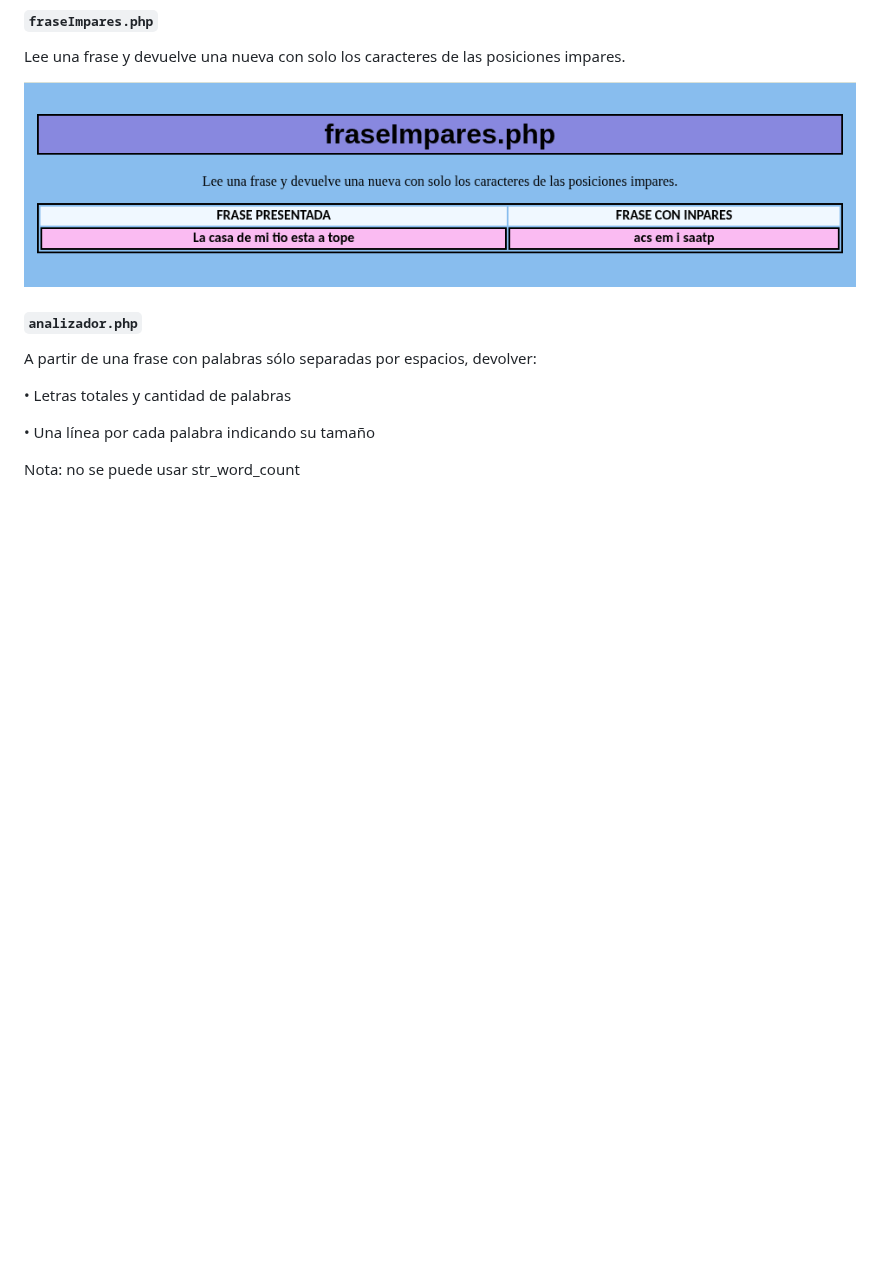
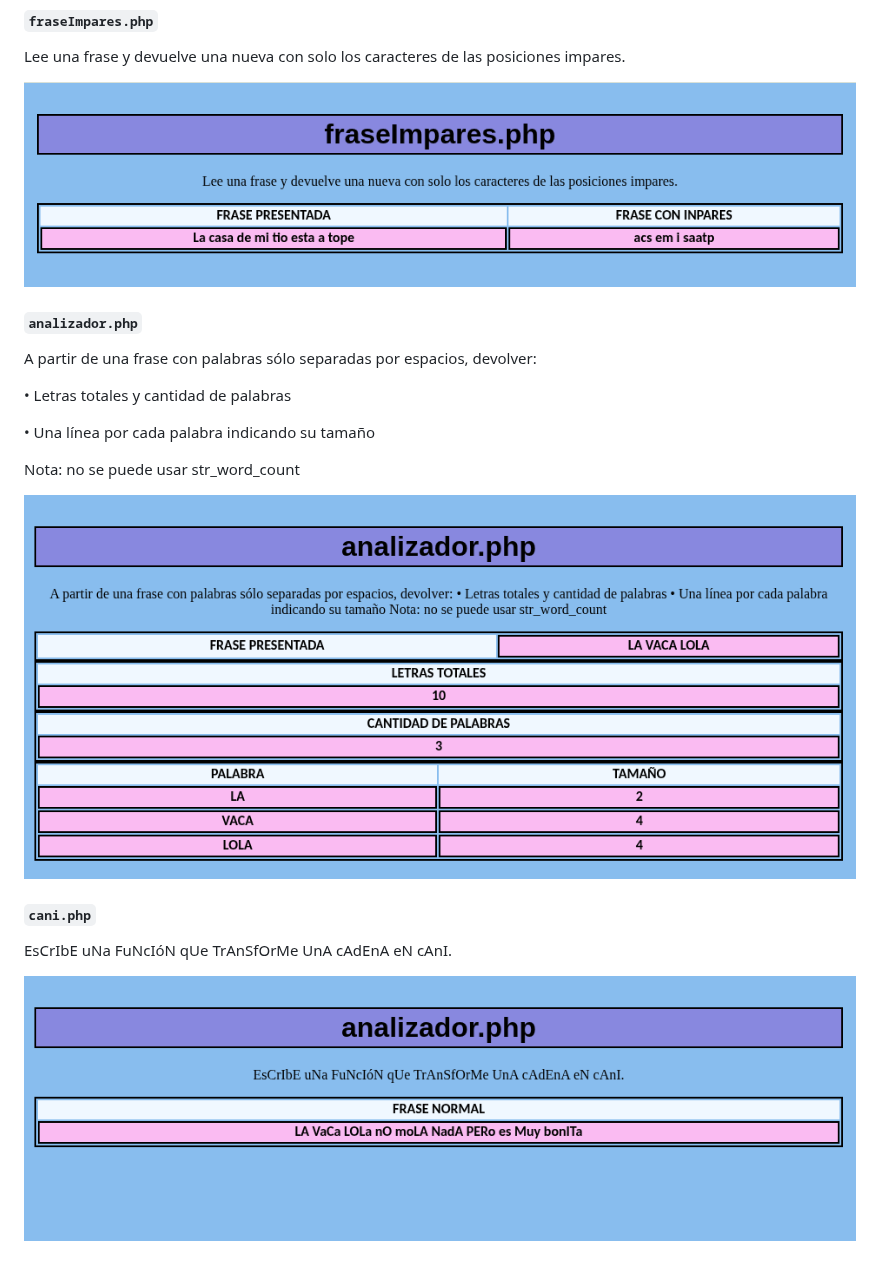
Before and after one commit to dlndiego/Desarrollo-Servidor-26-27, a Markdown page: README.md, the part around the change. Drawn GitHub-style; pictures changed too: TEMA1/img/analizador.png (added), TEMA1/img/cani.png (added); blank space fills up the shorter version.

```diff
--- a/README.md
+++ b/README.md
@@ -201,3 +201,11 @@ A partir de una frase con palabras sólo separadas por espacios, devolver:
 • Una línea por cada palabra indicando su tamaño
 
 Nota: no se puede usar str_word_count
+
+![alt text](TEMA1/img/analizador.png)
+
+#### `cani.php`
+
+EsCrIbE uNa FuNcIóN qUe TrAnSfOrMe UnA cAdEnA eN cAnI.
+
+![alt text](/TEMA1/img/cani.png)
```
Also changed, not shown: 3 other files.
